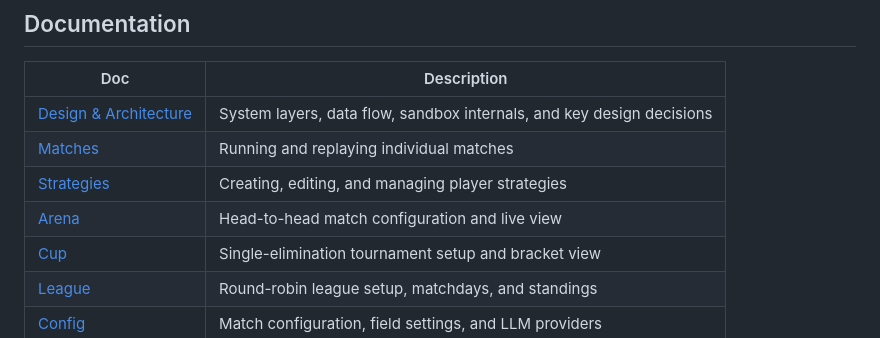
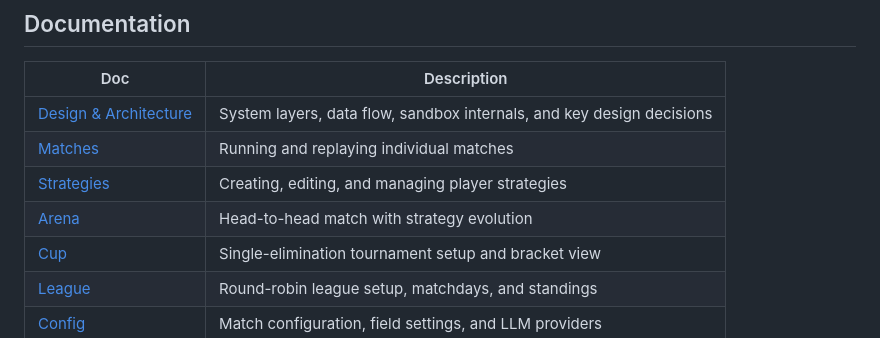
Before and after one commit to gangtao/AgentPitch, a Markdown page: README.md, the part around the change. Drawn GitHub-style.

```diff
--- a/README.md
+++ b/README.md
@@ -17,7 +17,7 @@ An LLM-powered soccer simulation where every player on the field is an AI agent.
 | [Design & Architecture](docs/design.md) | System layers, data flow, sandbox internals, and key design decisions |
 | [Matches](docs/matches.md) | Running and replaying individual matches |
 | [Strategies](docs/strategies.md) | Creating, editing, and managing player strategies |
-| [Arena](docs/arena.md) | Head-to-head match configuration and live view |
+| [Arena](docs/arena.md) | Head-to-head match with strategy evolution |
 | [Cup](docs/cup.md) | Single-elimination tournament setup and bracket view |
 | [League](docs/league.md) | Round-robin league setup, matchdays, and standings |
 | [Config](docs/config.md) | Match configuration, field settings, and LLM providers |
```
